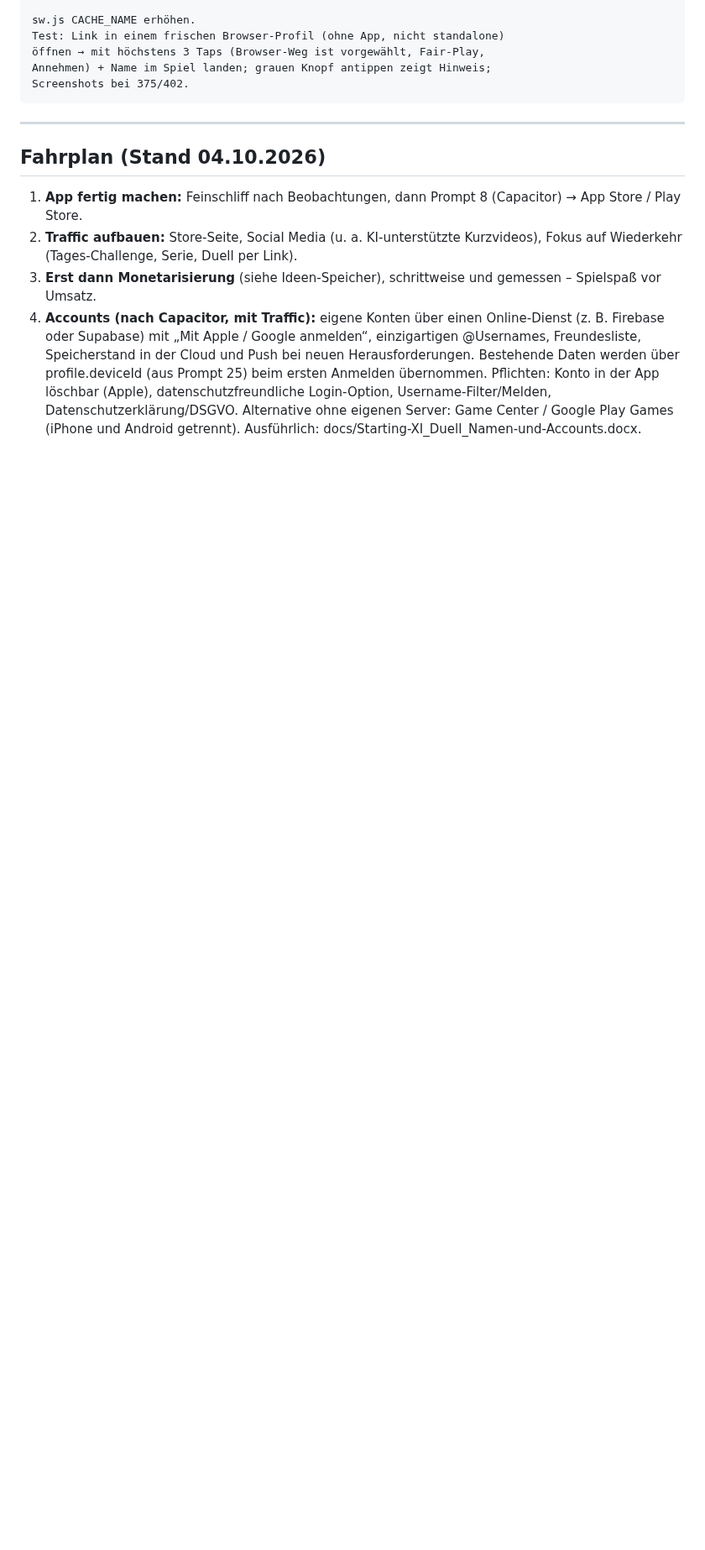
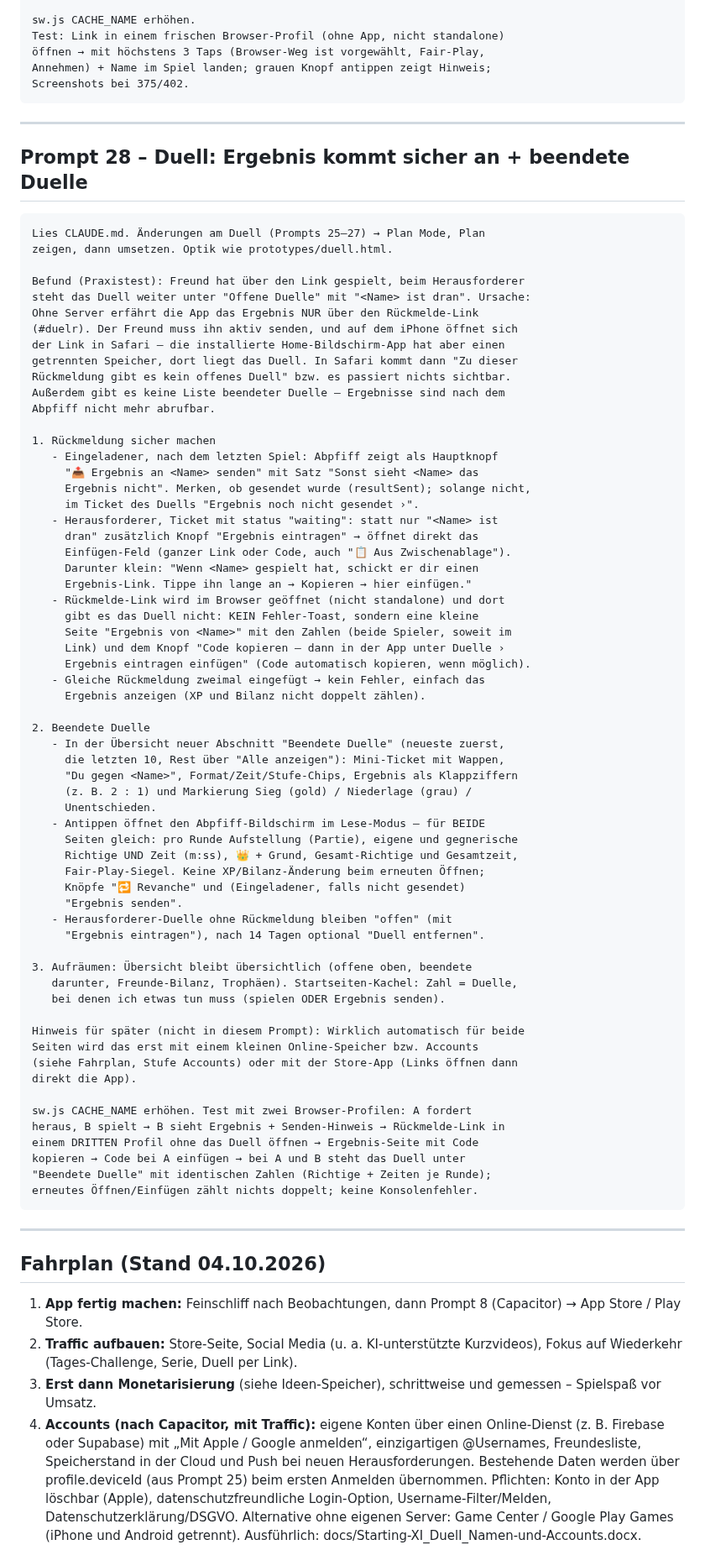
Before and after one commit to floriangiggs/Starting-XI, a Markdown page: prompts_naechste_schritte.md, the part around one of its changes. Shown at 84% size. Drawn GitHub-style; blank space fills up the shorter version.

Commit message:
Prompt 28: Duell-Rückmeldung sicher + beendete Duelle
Co-Authored-By: Claude Opus 5.5 <noreply@anthropic.com>
Claude-Session: https://claude.ai/code/session_01BD2NRrYwgkFvEW7Tg15nNQ

````diff
--- a/prompts_naechste_schritte.md
+++ b/prompts_naechste_schritte.md
@@ -2090,6 +2091,74 @@ Test: Link in einem frischen Browser-Profil (ohne App, nicht standalone)
 öffnen → mit höchstens 3 Taps (Browser-Weg ist vorgewählt, Fair-Play,
 Annehmen) + Name im Spiel landen; grauen Knopf antippen zeigt Hinweis;
 Screenshots bei 375/402.
+```
+
+---
+
+## Prompt 28 – Duell: Ergebnis kommt sicher an + beendete Duelle
+
+```
+Lies CLAUDE.md. Änderungen am Duell (Prompts 25–27) → Plan Mode, Plan
+zeigen, dann umsetzen. Optik wie prototypes/duell.html.
+
+Befund (Praxistest): Freund hat über den Link gespielt, beim Herausforderer
+steht das Duell weiter unter "Offene Duelle" mit "<Name> ist dran". Ursache:
+Ohne Server erfährt die App das Ergebnis NUR über den Rückmelde-Link
+(#duelr). Der Freund muss ihn aktiv senden, und auf dem iPhone öffnet sich
+der Link in Safari – die installierte Home-Bildschirm-App hat aber einen
+getrennten Speicher, dort liegt das Duell. In Safari kommt dann "Zu dieser
+Rückmeldung gibt es kein offenes Duell" bzw. es passiert nichts sichtbar.
+Außerdem gibt es keine Liste beendeter Duelle – Ergebnisse sind nach dem
+Abpfiff nicht mehr abrufbar.
+
+1. Rückmeldung sicher machen
+   - Eingeladener, nach dem letzten Spiel: Abpfiff zeigt als Hauptknopf
+     "📤 Ergebnis an <Name> senden" mit Satz "Sonst sieht <Name> das
+     Ergebnis nicht". Merken, ob gesendet wurde (resultSent); solange nicht,
+     im Ticket des Duells "Ergebnis noch nicht gesendet ›".
+   - Herausforderer, Ticket mit status "waiting": statt nur "<Name> ist
+     dran" zusätzlich Knopf "Ergebnis eintragen" → öffnet direkt das
+     Einfügen-Feld (ganzer Link oder Code, auch "📋 Aus Zwischenablage").
+     Darunter klein: "Wenn <Name> gespielt hat, schickt er dir einen
+     Ergebnis-Link. Tippe ihn lange an → Kopieren → hier einfügen."
+   - Rückmelde-Link wird im Browser geöffnet (nicht standalone) und dort
+     gibt es das Duell nicht: KEIN Fehler-Toast, sondern eine kleine
+     Seite "Ergebnis von <Name>" mit den Zahlen (beide Spieler, soweit im
+     Link) und dem Knopf "Code kopieren – dann in der App unter Duelle ›
+     Ergebnis eintragen einfügen" (Code automatisch kopieren, wenn möglich).
+   - Gleiche Rückmeldung zweimal eingefügt → kein Fehler, einfach das
+     Ergebnis anzeigen (XP und Bilanz nicht doppelt zählen).
+
+2. Beendete Duelle
+   - In der Übersicht neuer Abschnitt "Beendete Duelle" (neueste zuerst,
+     die letzten 10, Rest über "Alle anzeigen"): Mini-Ticket mit Wappen,
+     "Du gegen <Name>", Format/Zeit/Stufe-Chips, Ergebnis als Klappziffern
+     (z. B. 2 : 1) und Markierung Sieg (gold) / Niederlage (grau) /
+     Unentschieden.
+   - Antippen öffnet den Abpfiff-Bildschirm im Lese-Modus – für BEIDE
+     Seiten gleich: pro Runde Aufstellung (Partie), eigene und gegnerische
+     Richtige UND Zeit (m:ss), 👑 + Grund, Gesamt-Richtige und Gesamtzeit,
+     Fair-Play-Siegel. Keine XP/Bilanz-Änderung beim erneuten Öffnen;
+     Knöpfe "🔁 Revanche" und (Eingeladener, falls nicht gesendet)
+     "Ergebnis senden".
+   - Herausforderer-Duelle ohne Rückmeldung bleiben "offen" (mit
+     "Ergebnis eintragen"), nach 14 Tagen optional "Duell entfernen".
+
+3. Aufräumen: Übersicht bleibt übersichtlich (offene oben, beendete
+   darunter, Freunde-Bilanz, Trophäen). Startseiten-Kachel: Zahl = Duelle,
+   bei denen ich etwas tun muss (spielen ODER Ergebnis senden).
+
+Hinweis für später (nicht in diesem Prompt): Wirklich automatisch für beide
+Seiten wird das erst mit einem kleinen Online-Speicher bzw. Accounts
+(siehe Fahrplan, Stufe Accounts) oder mit der Store-App (Links öffnen dann
+direkt die App).
+
+sw.js CACHE_NAME erhöhen. Test mit zwei Browser-Profilen: A fordert
+heraus, B spielt → B sieht Ergebnis + Senden-Hinweis → Rückmelde-Link in
+einem DRITTEN Profil ohne das Duell öffnen → Ergebnis-Seite mit Code
+kopieren → Code bei A einfügen → bei A und B steht das Duell unter
+"Beendete Duelle" mit identischen Zahlen (Richtige + Zeiten je Runde);
+erneutes Öffnen/Einfügen zählt nichts doppelt; keine Konsolenfehler.
 ```
 
 ---
````
Also changed, not shown: other parts of prompts_naechste_schritte.md (+3 -2 lines).
